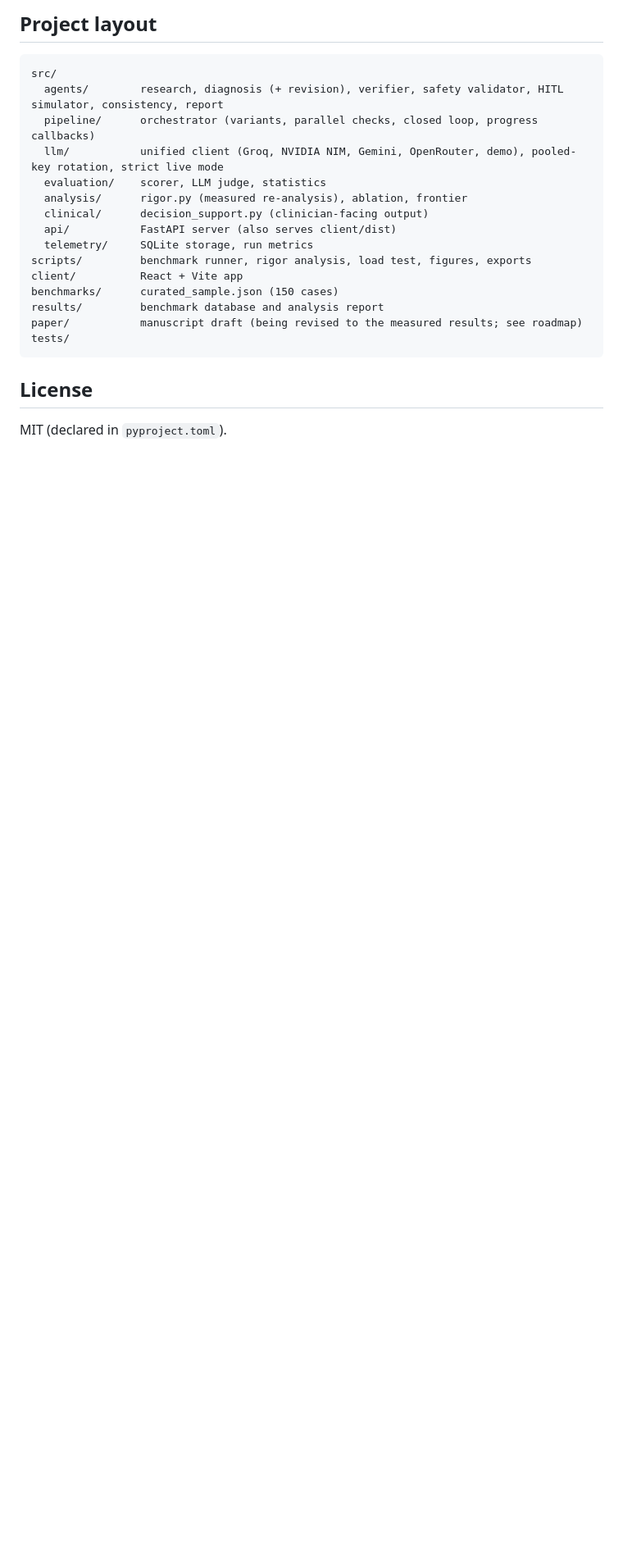
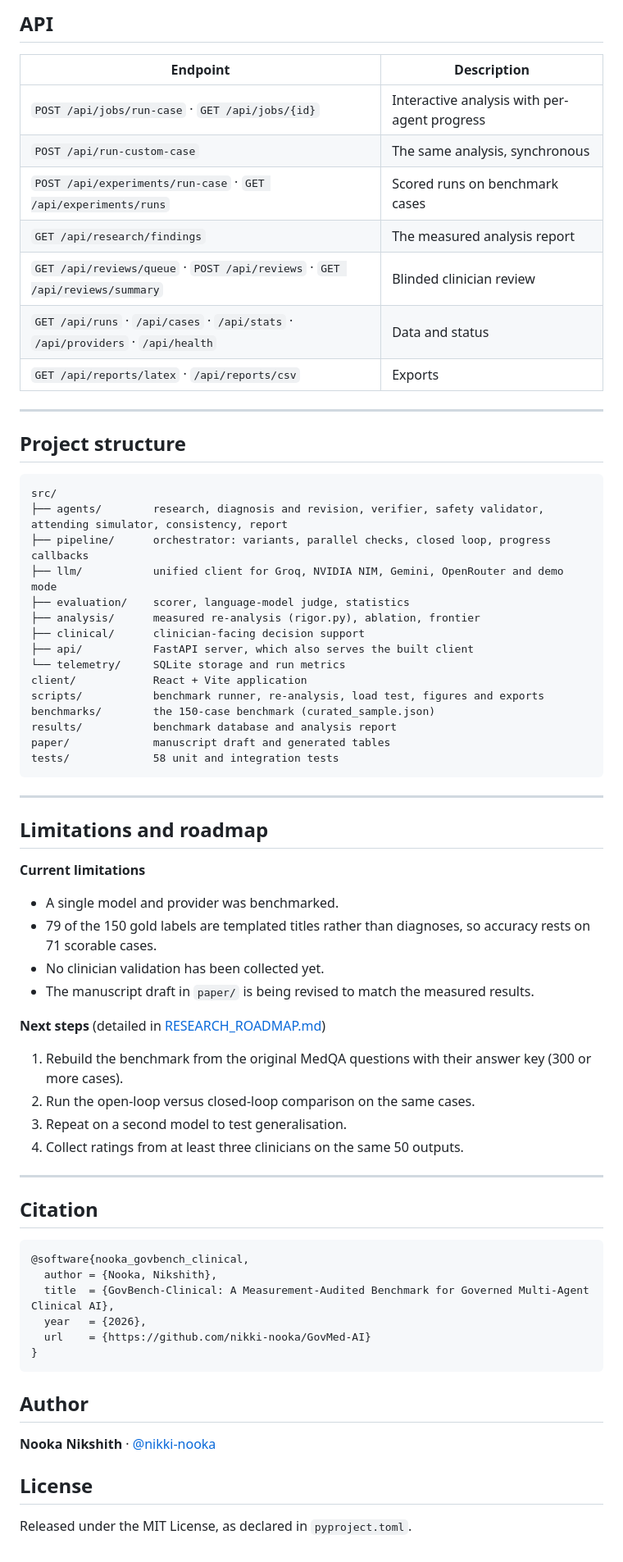
Before and after one commit to nikshith-nooka/GovMed-AI, a Markdown page: README.md, the part around one of its changes. Shown at 82% size. GitHub-like rendering; blank space fills up the shorter version.

````diff
--- a/README.md
+++ b/README.md
@@ -121,24 +169,73 @@ uv run pytest
 
-## Project layout
+## API
+
+| Endpoint | Description |
+|---|---|
+| `POST /api/jobs/run-case` · `GET /api/jobs/{id}` | Interactive analysis with per-agent progress |
+| `POST /api/run-custom-case` | The same analysis, synchronous |
+| `POST /api/experiments/run-case` · `GET /api/experiments/runs` | Scored runs on benchmark cases |
+| `GET /api/research/findings` | The measured analysis report |
+| `GET /api/reviews/queue` · `POST /api/reviews` · `GET /api/reviews/summary` | Blinded clinician review |
+| `GET /api/runs` · `/api/cases` · `/api/stats` · `/api/providers` · `/api/health` | Data and status |
+| `GET /api/reports/latex` · `/api/reports/csv` | Exports |
+
+---
+
+## Project structure
 
 ```
 src/
-  agents/        research, diagnosis (+ revision), verifier, safety validator, HITL simulator, consistency, report
-  pipeline/      orchestrator (variants, parallel checks, closed loop, progress callbacks)
-  llm/           unified client (Groq, NVIDIA NIM, Gemini, OpenRouter, demo), pooled-key rotation, strict live mode
-  evaluation/    scorer, LLM judge, statistics
-  analysis/      rigor.py (measured re-analysis), ablation, frontier
-  clinical/      decision_support.py (clinician-facing output)
-  api/           FastAPI server (also serves client/dist)
-  telemetry/     SQLite storage, run metrics
-scripts/         benchmark runner, rigor analysis, load test, figures, exports
-client/          React + Vite app
-benchmarks/      curated_sample.json (150 cases)
-results/         benchmark database and analysis report
-paper/           manuscript draft (being revised to the measured results; see roadmap)
-tests/
+├── agents/        research, diagnosis and revision, verifier, safety validator, attending simulator, consistency, report
+├── pipeline/      orchestrator: variants, parallel checks, closed loop, progress callbacks
+├── llm/           unified client for Groq, NVIDIA NIM, Gemini, OpenRouter and demo mode
+├── evaluation/    scorer, language-model judge, statistics
+├── analysis/      measured re-analysis (rigor.py), ablation, frontier
+├── clinical/      clinician-facing decision support
+├── api/           FastAPI server, which also serves the built client
+└── telemetry/     SQLite storage and run metrics
+client/            React + Vite application
+scripts/           benchmark runner, re-analysis, load test, figures and exports
+benchmarks/        the 150-case benchmark (curated_sample.json)
+results/           benchmark database and analysis report
+paper/             manuscript draft and generated tables
+tests/             58 unit and integration tests
 ```
+
+---
+
+## Limitations and roadmap
+
+**Current limitations**
+
+- A single model and provider was benchmarked.
+- 79 of the 150 gold labels are templated titles rather than diagnoses, so accuracy rests on 71 scorable cases.
+- No clinician validation has been collected yet.
+- The manuscript draft in `paper/` is being revised to match the measured results.
+
+**Next steps** (detailed in [RESEARCH_ROADMAP.md](RESEARCH_ROADMAP.md))
+
+1. Rebuild the benchmark from the original MedQA questions with their answer key (300 or more cases).
+2. Run the open-loop versus closed-loop comparison on the same cases.
+3. Repeat on a second model to test generalisation.
+4. Collect ratings from at least three clinicians on the same 50 outputs.
+
+---
+
+## Citation
+
+```bibtex
+@software{nooka_govbench_clinical,
+  author = {Nooka, Nikshith},
+  title  = {GovBench-Clinical: A Measurement-Audited Benchmark for Governed Multi-Agent Clinical AI},
+  year   = {2026},
+  url    = {https://github.com/nikki-nooka/GovMed-AI}
+}
+```
+
+## Author
+
+**Nooka Nikshith** · [@nikki-nooka](https://github.com/nikki-nooka)
 
 ## License
 
-MIT (declared in `pyproject.toml`).
+Released under the MIT License, as declared in `pyproject.toml`.
````
Also changed, not shown: other parts of README.md (+126 -78 lines).
